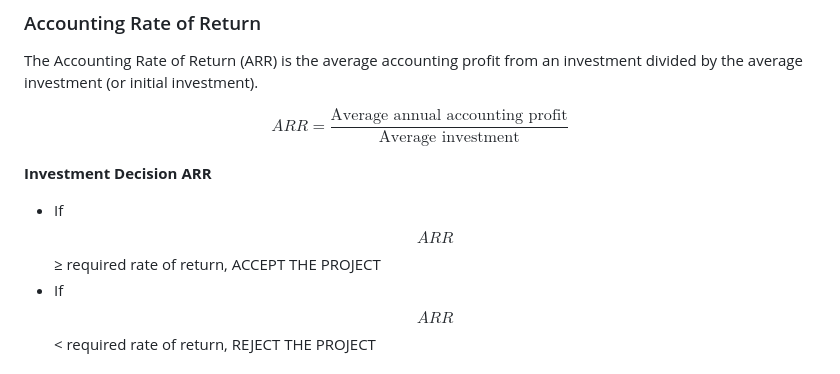
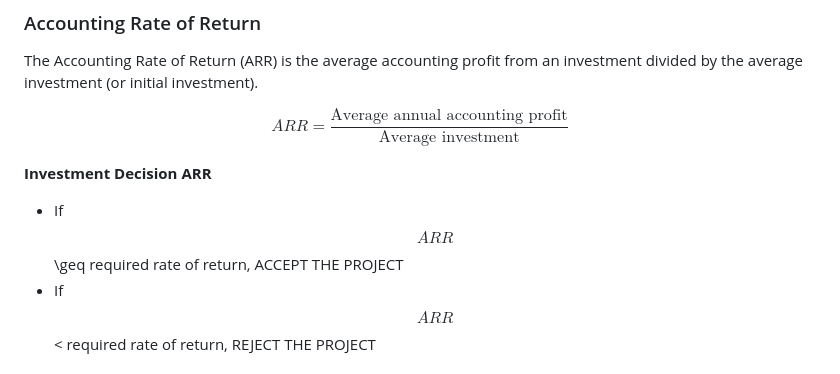
Before and after one commit to emilyl-no/Investments, a Markdown page: README.md, the part around the change. Drawn GitHub-style.

```diff
--- a/README.md
+++ b/README.md
@@ -314,7 +314,7 @@ $$ARR = \frac{\text{Average annual accounting profit}}{\text{Average investment}
 
 **Investment Decision ARR**
 
-- If $$ARR$$ ≥ required rate of return, ACCEPT THE PROJECT
+- If $$ARR$$ \geq required rate of return, ACCEPT THE PROJECT
 - If $$ARR$$ < required rate of return, REJECT THE PROJECT
 
 ### Equivalent Annual Cost
```
